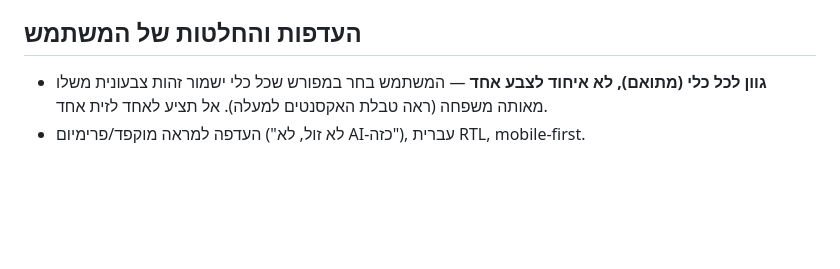
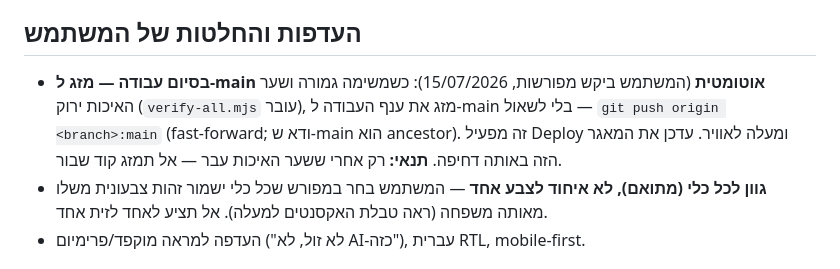
Before and after one commit to Idogol123/Learning-, a Markdown page: .claude/PROJECT_LESSONS.md, the part around the change. Rendered like a GitHub page; blank space fills up the shorter version.

Commit message:
Record user preference: auto-merge to main when work is complete
Co-Authored-By: Claude Opus 4.8 <noreply@anthropic.com>
Claude-Session: https://claude.ai/code/session_014Fvsh4igeg9qxNQeFCNbUA

```diff
--- a/.claude/PROJECT_LESSONS.md
+++ b/.claude/PROJECT_LESSONS.md
@@ -100,6 +100,10 @@
   ב-repo settings תשונה מ-"GitHub Actions" ל-"deploy from branch" — הפריסה תפסיק לעבוד בשקט.
 
 ## העדפות והחלטות של המשתמש
+- **בסיום עבודה — מזג ל-main אוטומטית** (המשתמש ביקש מפורשות, 15/07/2026): כשמשימה גמורה
+  ושער האיכות ירוק (`verify-all.mjs` עובר), מזג את ענף העבודה ל-main בלי לשאול —
+  `git push origin <branch>:main` (fast-forward; ודא ש-main הוא ancestor). זה מפעיל Deploy
+  ומעלה לאוויר. עדכן את המאגר הזה באותה דחיפה. **תנאי:** רק אחרי ששער האיכות עבר — אל תמזג קוד שבור.
 - **גוון לכל כלי (מתואם), לא איחוד לצבע אחד** — המשתמש בחר במפורש שכל כלי ישמור
   זהות צבעונית משלו מאותה משפחה (ראה טבלת האקסנטים למעלה). אל תציע לאחד לזית אחד.
 - העדפה למראה מוקפד/פרימיום ("לא זול, לא AI-כזה"), עברית RTL, mobile-first.
```
